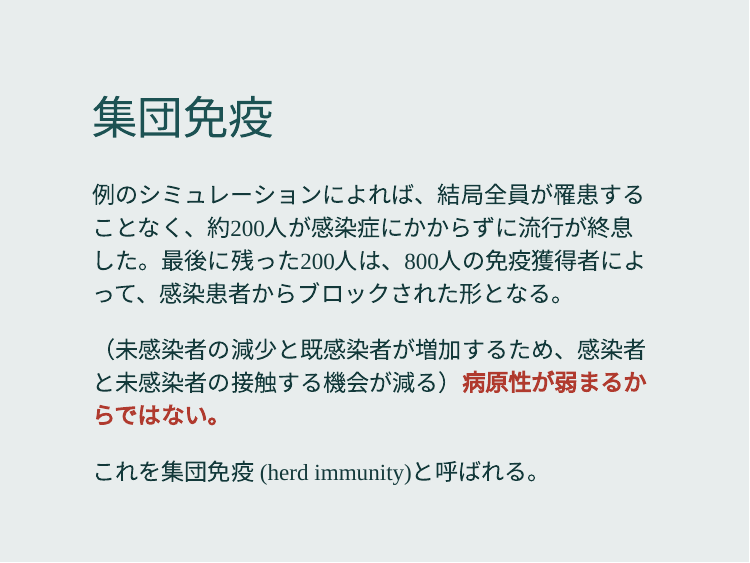
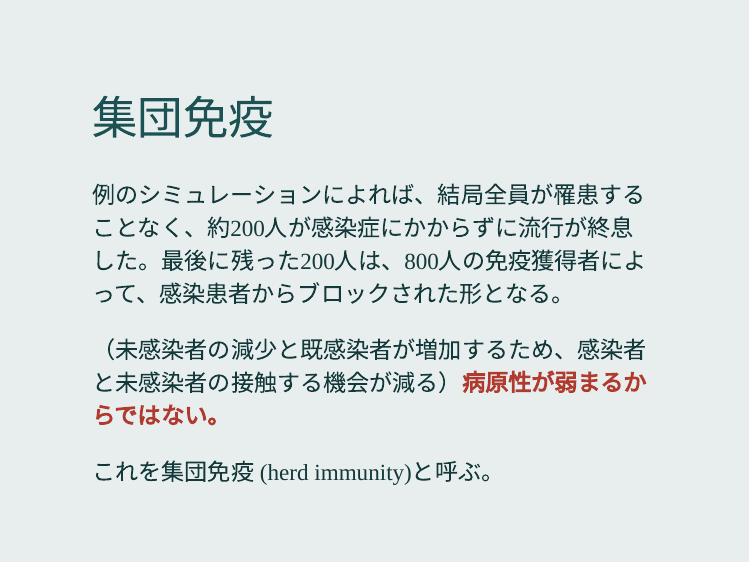
Before and after one commit to winterwang/R0, an R Markdown document (index.Rmd): page 17 of 18. The pictures show the slides in the output file index.html that the author committed with the source; the slides are laid out offline by our stand-in for remark.js, each with all of its steps uncovered, in fonts that may differ from those the slides ask for, and without slide numbers, shadows or browser add-ons; a font, style sheet, LaTeX package, included part or bibliography that could not be used is replaced or left out.

Commit message:
updated typos

```diff
--- a/index.Rmd
+++ b/index.Rmd
@@ -227,7 +227,7 @@ class: middle
 
 （未感染者の減少と既感染者が増加するため、感染者と未感染者の接触する機会が減る）**病原性が弱まるからではない。**
 
-これを集団免疫 (herd immunity)と呼ばれる。
+これを集団免疫 (herd immunity)と呼ぶ。
 
 ---
 class: middle
```
Also changed, not shown: index.html.
